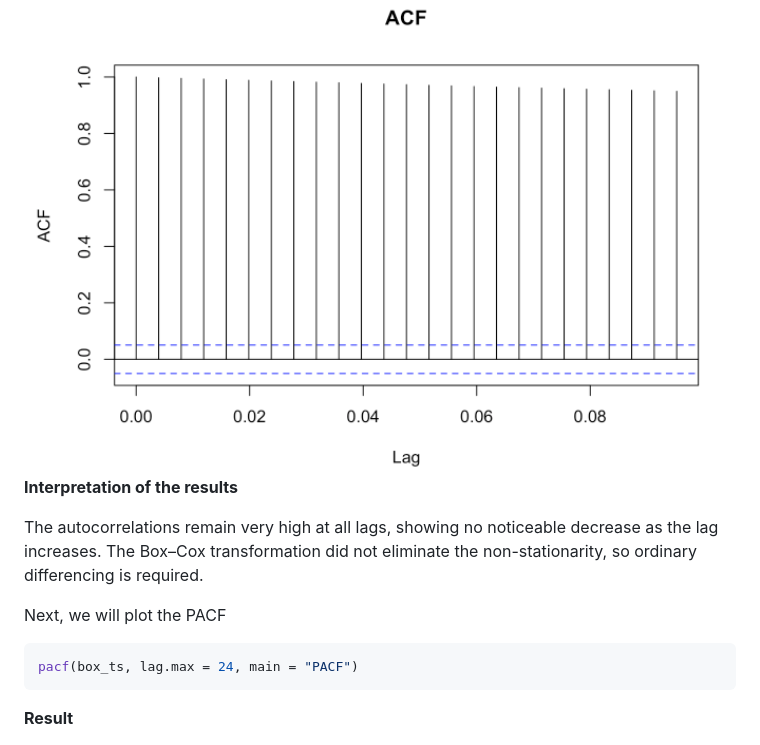
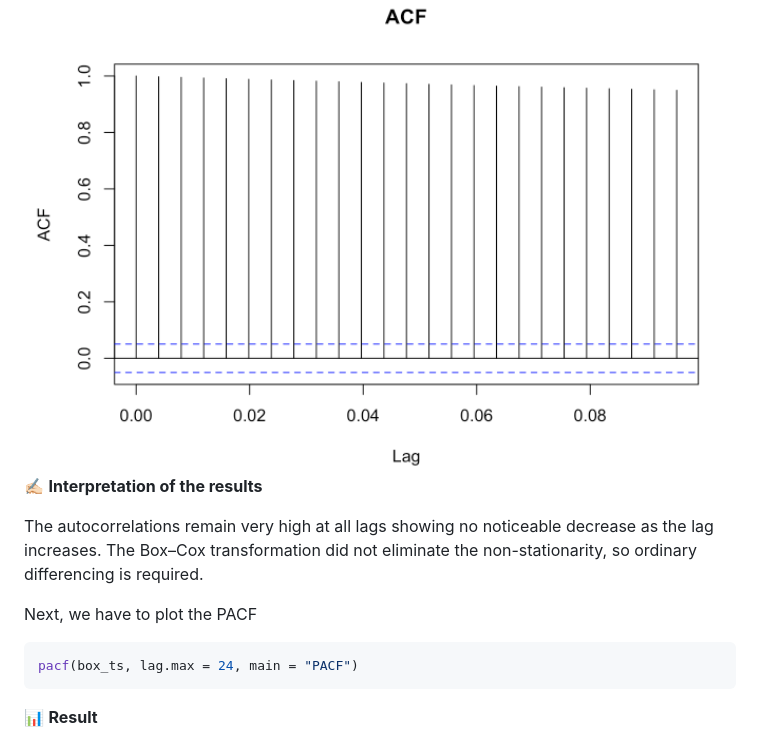
Before and after one commit to MaksymYakushev/Microsoft-Stock-Time-Series-Analysis, a Markdown page: README.md, the part around the change printed below. Rendered like a GitHub page.

````diff
--- a/README.md
+++ b/README.md
@@ -427,17 +426,17 @@ acf(box_ts, lag.max = 24, main = "ACF")
 
 <img src="https://github.com/MaksymYakushev/Microsoft-Stock-Time-Series-Analysis/blob/main/Data/Box–Cox-transformation-ACF.png" width="700" height="500">
 
-**Interpretation of the results**
+✍🏻 **Interpretation of the results**
 
-The autocorrelations remain very high at all lags, showing no noticeable decrease as the lag increases. The Box–Cox transformation did not eliminate the non-stationarity, so ordinary differencing is required.
+The autocorrelations remain very high at all lags showing no noticeable decrease as the lag increases. The Box–Cox transformation did not eliminate the non-stationarity, so ordinary differencing is required.
 
-Next, we will plot the PACF
+Next, we have to plot the PACF
 
 ```r
 pacf(box_ts, lag.max = 24, main = "PACF")
 ```
 
-**Result**
+📊 **Result**
 
 <img src="https://github.com/MaksymYakushev/Microsoft-Stock-Time-Series-Analysis/blob/main/Data/Box–Cox-transformation-PACF.png" width="700" height="500">
 
````
Also changed, not shown: other parts of README.md (+26 -27 lines).
